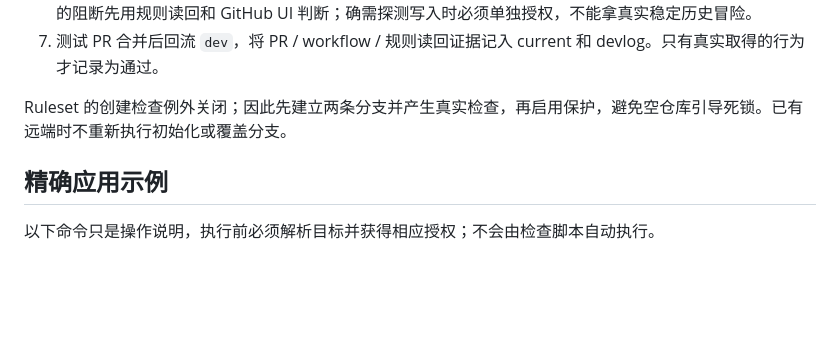
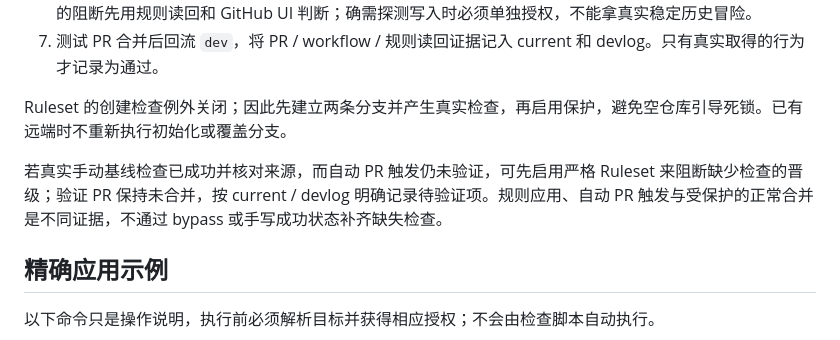
Before and after one commit to laugh0608/RadishLedger, a Markdown page: .github/rulesets/README.md, the part around the change. Drawn GitHub-style; blank space fills up the shorter version.

Commit message:
docs(governance): 记录已生效保护与 PR 触发待验证项
记录 master Ruleset 24995092 的有效规则、GitHub Actions 来源及 dev 范围排除。保留缺少自动检查而 blocked 的验证 PR，区分手动 CI、规则读回和未完成的正常合并验证。

验证：47 个文件、22 条回归及实际 PR 提交范围通过；不使用 bypass 或风险写入探测。

```diff
--- a/.github/rulesets/README.md
+++ b/.github/rulesets/README.md
@@ -15,6 +15,8 @@
 7. 测试 PR 合并后回流 `dev`，将 PR / workflow / 规则读回证据记入 current 和 devlog。只有真实取得的行为才记录为通过。
 
 Ruleset 的创建检查例外关闭；因此先建立两条分支并产生真实检查，再启用保护，避免空仓库引导死锁。已有远端时不重新执行初始化或覆盖分支。
+
+若真实手动基线检查已成功并核对来源，而自动 PR 触发仍未验证，可先启用严格 Ruleset 来阻断缺少检查的晋级；验证 PR 保持未合并，按 current / devlog 明确记录待验证项。规则应用、自动 PR 触发与受保护的正常合并是不同证据，不通过 bypass 或手写成功状态补齐缺失检查。
 
 ## 精确应用示例
 
```
Also changed, not shown: docs/devlogs/2026-10.md (+10 -0 lines), docs/status/current.md (+8 -3 lines).
